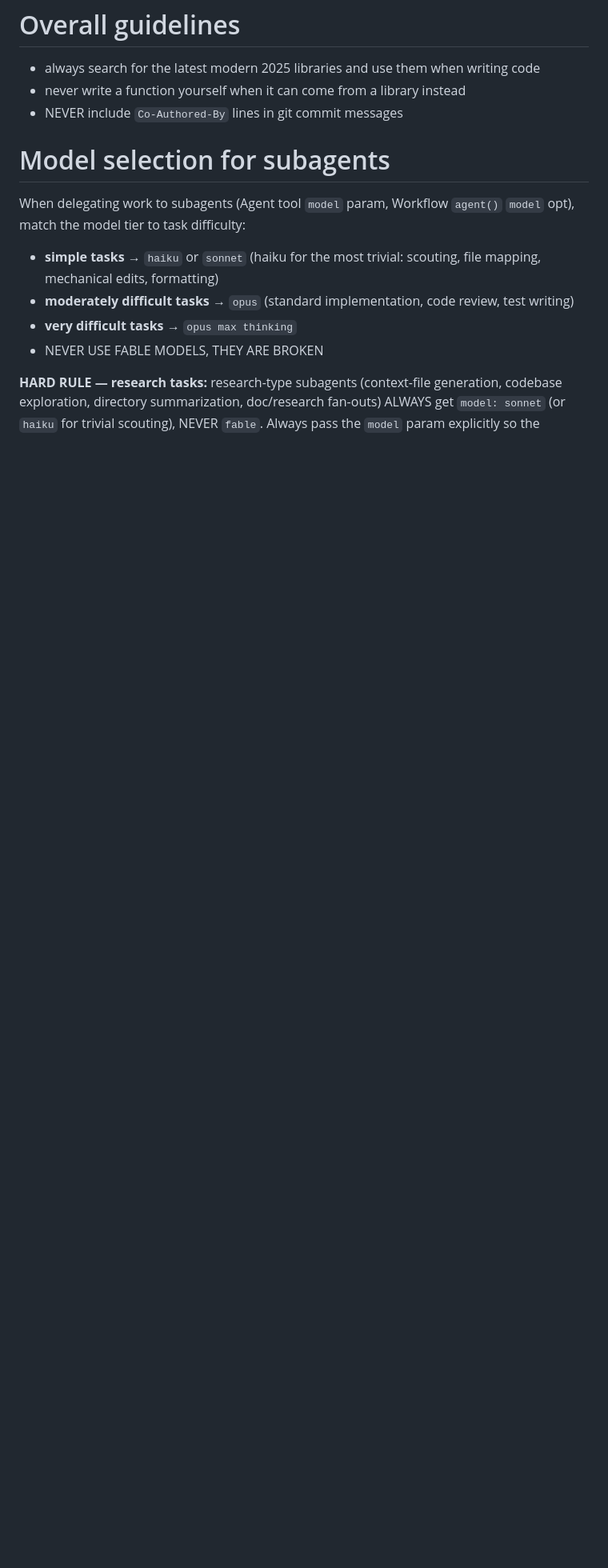
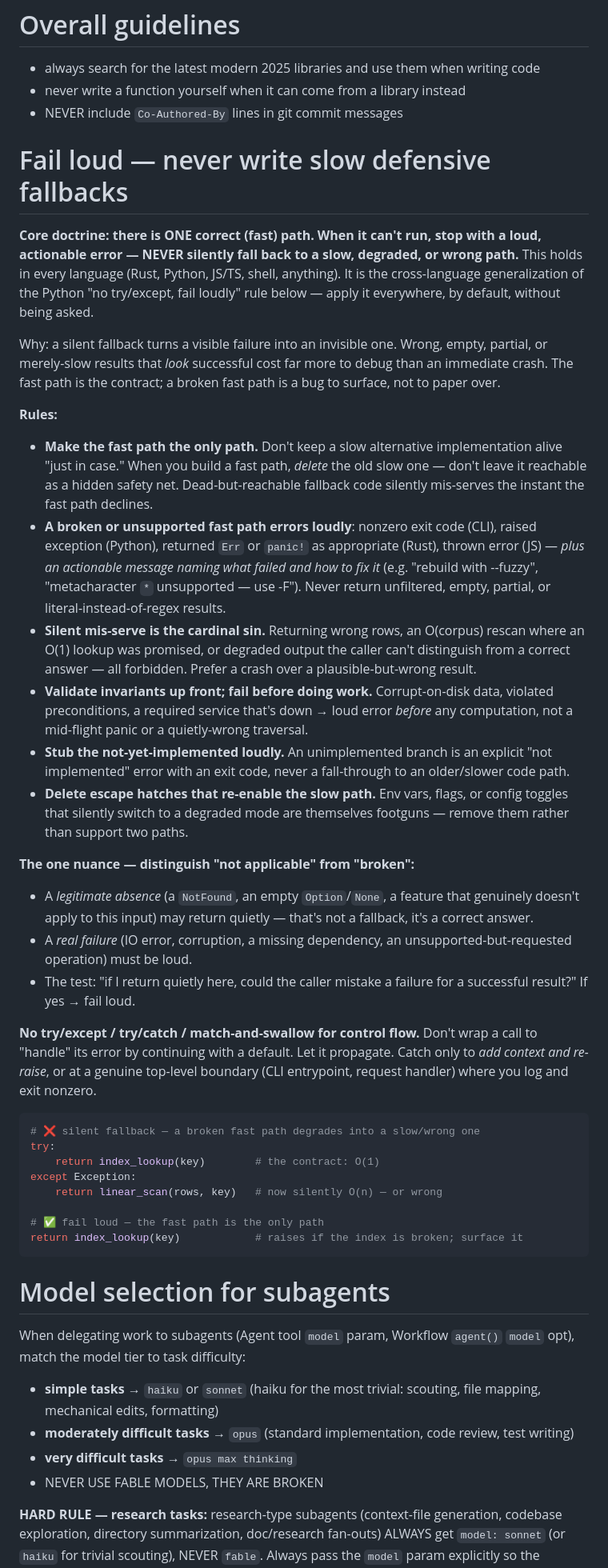
Before and after one commit to vmasrani/dotfiles, a Markdown page: maintained_global_claude/CLAUDE.md, the part around one of its changes. Shown at 80% size. GitHub-like rendering; blank space fills up the shorter version.

Commit message:
added doctrine to memory

````diff
--- a/maintained_global_claude/CLAUDE.md
+++ b/maintained_global_claude/CLAUDE.md
@@ -34,6 +34,38 @@ After every file edit, check LSP diagnostics for errors introduced by the change
 - never write a function yourself when it can come from a library instead
 - NEVER include `Co-Authored-By` lines in git commit messages
 
+# Fail loud — never write slow defensive fallbacks
+
+**Core doctrine: there is ONE correct (fast) path. When it can't run, stop with a loud, actionable error — NEVER silently fall back to a slow, degraded, or wrong path.** This holds in every language (Rust, Python, JS/TS, shell, anything). It is the cross-language generalization of the Python "no try/except, fail loudly" rule below — apply it everywhere, by default, without being asked.
+
+Why: a silent fallback turns a visible failure into an invisible one. Wrong, empty, partial, or merely-slow results that *look* successful cost far more to debug than an immediate crash. The fast path is the contract; a broken fast path is a bug to surface, not to paper over.
+
+**Rules:**
+- **Make the fast path the only path.** Don't keep a slow alternative implementation alive "just in case." When you build a fast path, *delete* the old slow one — don't leave it reachable as a hidden safety net. Dead-but-reachable fallback code silently mis-serves the instant the fast path declines.
+- **A broken or unsupported fast path errors loudly**: nonzero exit code (CLI), raised exception (Python), returned `Err` or `panic!` as appropriate (Rust), thrown error (JS) — *plus an actionable message naming what failed and how to fix it* (e.g. "rebuild with --fuzzy", "metacharacter `*` unsupported — use -F"). Never return unfiltered, empty, partial, or literal-instead-of-regex results.
+- **Silent mis-serve is the cardinal sin.** Returning wrong rows, an O(corpus) rescan where an O(1) lookup was promised, or degraded output the caller can't distinguish from a correct answer — all forbidden. Prefer a crash over a plausible-but-wrong result.
+- **Validate invariants up front; fail before doing work.** Corrupt-on-disk data, violated preconditions, a required service that's down → loud error *before* any computation, not a mid-flight panic or a quietly-wrong traversal.
+- **Stub the not-yet-implemented loudly.** An unimplemented branch is an explicit "not implemented" error with an exit code, never a fall-through to an older/slower code path.
+- **Delete escape hatches that re-enable the slow path.** Env vars, flags, or config toggles that silently switch to a degraded mode are themselves footguns — remove them rather than support two paths.
+
+**The one nuance — distinguish "not applicable" from "broken":**
+- A *legitimate absence* (a `NotFound`, an empty `Option`/`None`, a feature that genuinely doesn't apply to this input) may return quietly — that's not a fallback, it's a correct answer.
+- A *real failure* (IO error, corruption, a missing dependency, an unsupported-but-requested operation) must be loud.
+- The test: "if I return quietly here, could the caller mistake a failure for a successful result?" If yes → fail loud.
+
+**No try/except / try/catch / match-and-swallow for control flow.** Don't wrap a call to "handle" its error by continuing with a default. Let it propagate. Catch only to *add context and re-raise*, or at a genuine top-level boundary (CLI entrypoint, request handler) where you log and exit nonzero.
+
+```python
+# ❌ silent fallback — a broken fast path degrades into a slow/wrong one
+try:
+    return index_lookup(key)        # the contract: O(1)
+except Exception:
+    return linear_scan(rows, key)   # now silently O(n) — or wrong
+
+# ✅ fail loud — the fast path is the only path
+return index_lookup(key)            # raises if the index is broken; surface it
+```
+
 # Model selection for subagents
 
 When delegating work to subagents (Agent tool `model` param, Workflow `agent()` `model` opt), match the model tier to task difficulty:
````
Also changed, not shown: other parts of maintained_global_claude/CLAUDE.md (+1 -1 lines).
